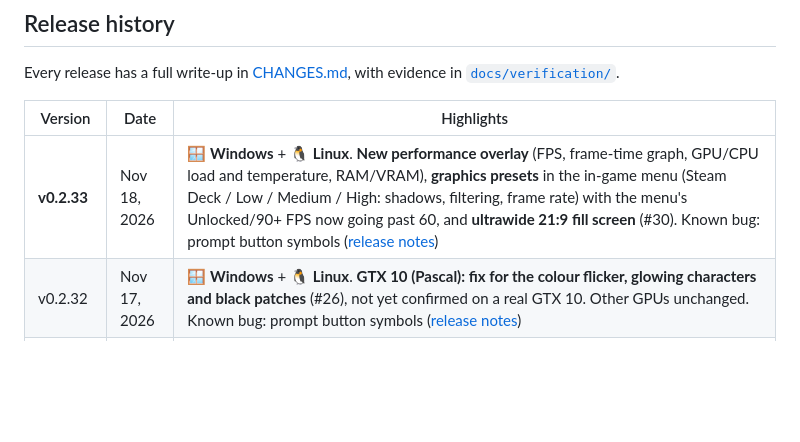
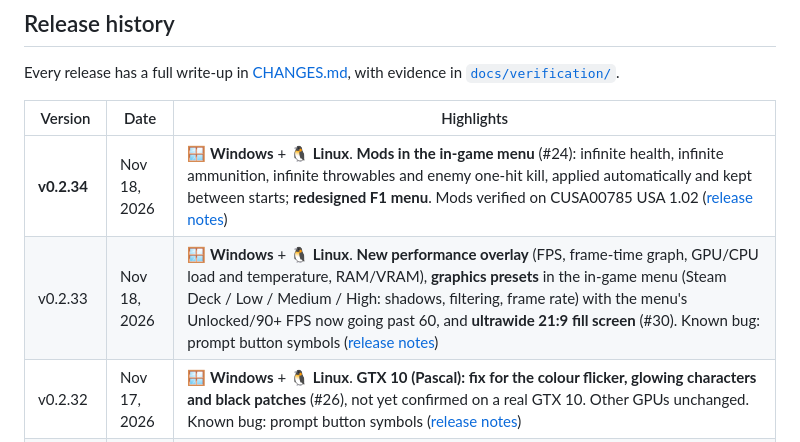
Before and after one commit to DivinusX/a-port-of-the-order-1886-thats-actually-alive, a Markdown page: README.md, the part around the change. Rendered like a GitHub page; blank space fills up the shorter version.

```diff
--- a/README.md
+++ b/README.md
@@ -76,7 +76,8 @@ Every release has a full write-up in [CHANGES.md](CHANGES.md), with evidence in
 
 | Version | Date | Highlights |
 | --- | --- | --- |
-| **v0.2.33** | Nov 18, 2026 | 🪟 **Windows** + 🐧 **Linux**. **New performance overlay** (FPS, frame-time graph, GPU/CPU load and temperature, RAM/VRAM), **graphics presets** in the in-game menu (Steam Deck / Low / Medium / High: shadows, filtering, frame rate) with the menu's Unlocked/90+ FPS now going past 60, and **ultrawide 21:9 fill screen** (#30). Known bug: prompt button symbols ([release notes](https://github.com/DivinusX/a-port-of-the-order-1886-thats-actually-alive/releases/tag/v0.2.33)) |
+| **v0.2.34** | Nov 18, 2026 | 🪟 **Windows** + 🐧 **Linux**. **Mods in the in-game menu** (#24): infinite health, infinite ammunition, infinite throwables and enemy one-hit kill, applied automatically and kept between starts; **redesigned F1 menu**. Mods verified on CUSA00785 USA 1.02 ([release notes](https://github.com/DivinusX/a-port-of-the-order-1886-thats-actually-alive/releases/tag/v0.2.34)) |
+| v0.2.33 | Nov 18, 2026 | 🪟 **Windows** + 🐧 **Linux**. **New performance overlay** (FPS, frame-time graph, GPU/CPU load and temperature, RAM/VRAM), **graphics presets** in the in-game menu (Steam Deck / Low / Medium / High: shadows, filtering, frame rate) with the menu's Unlocked/90+ FPS now going past 60, and **ultrawide 21:9 fill screen** (#30). Known bug: prompt button symbols ([release notes](https://github.com/DivinusX/a-port-of-the-order-1886-thats-actually-alive/releases/tag/v0.2.33)) |
 | v0.2.32 | Nov 17, 2026 | 🪟 **Windows** + 🐧 **Linux**. **GTX 10 (Pascal): fix for the colour flicker, glowing characters and black patches** (#26), not yet confirmed on a real GTX 10. Other GPUs unchanged. Known bug: prompt button symbols ([release notes](https://github.com/DivinusX/a-port-of-the-order-1886-thats-actually-alive/releases/tag/v0.2.32)) |
 | v0.2.31 | Nov 17, 2026 | 🪟 **Windows** + 🐧 **Linux**. **GTX 10 (Pascal) cards render correctly** (#26), **the launcher's file check passes** (#14), crash reports show the cause (#18), asynchronous shaders on by default again. Known bug: prompt button symbols ([release notes](https://github.com/DivinusX/a-port-of-the-order-1886-thats-actually-alive/releases/tag/v0.2.31)) |
 | v0.2.30 | Nov 17, 2026 | 🪟 **Windows** + 🐧 **Linux**. **No GPU hang, faster.** The draw pipeline's constant ring bug behind the exit-23 hang is fixed, the ring is bigger (an interior went from ~63 to ~120 fps) and the draw pipeline is back on. **Known bug:** prompt button symbols can show as an empty circle ([release notes](https://github.com/DivinusX/a-port-of-the-order-1886-thats-actually-alive/releases/tag/v0.2.30)) |
```
Also changed, not shown: CHANGES.md (+45 -0 lines), docs/media/v0.2.34/menu-graphics.png (added), docs/media/v0.2.34/menu-mods.png (added).
